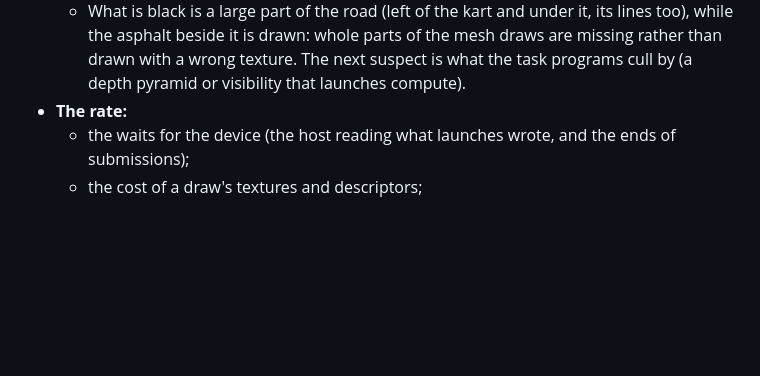
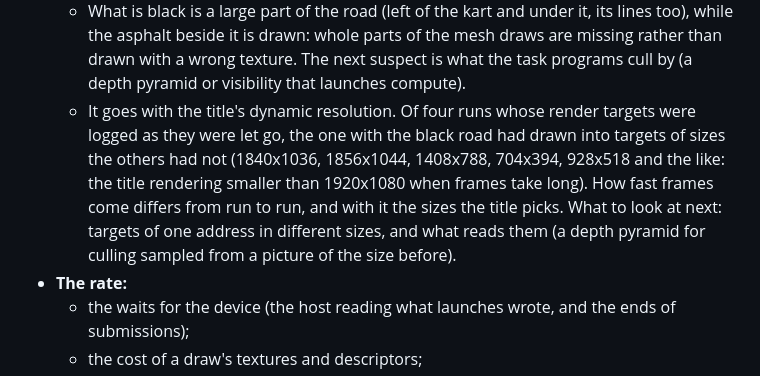
Before and after one commit to Mythrax-ZS/kiln, a Markdown page: docs/reports/NX2-coverage-and-rate.md, the part around the change. Rendered like a GitHub page; blank space fills up the shorter version.

Commit message:
Tie the black road to dynamic resolution

```diff
--- a/docs/reports/NX2-coverage-and-rate.md
+++ b/docs/reports/NX2-coverage-and-rate.md
@@ -285,6 +285,13 @@ the device's fences about 8%.
     while the asphalt beside it is drawn: whole parts of the mesh draws are missing rather than
     drawn with a wrong texture. The next suspect is what the task programs cull by (a depth
     pyramid or visibility that launches compute).
+  - It goes with the title's dynamic resolution. Of four runs whose render targets were logged
+    as they were let go, the one with the black road had drawn into targets of sizes the others
+    had not (1840x1036, 1856x1044, 1408x788, 704x394, 928x518 and the like: the title rendering
+    smaller than 1920x1080 when frames take long). How fast frames come differs from run to run,
+    and with it the sizes the title picks. What to look at next: targets of one address in
+    different sizes, and what reads them (a depth pyramid for culling sampled from a picture of
+    the size before).
 - **The rate:**
   - the waits for the device (the host reading what launches wrote, and the ends of
     submissions);
```
